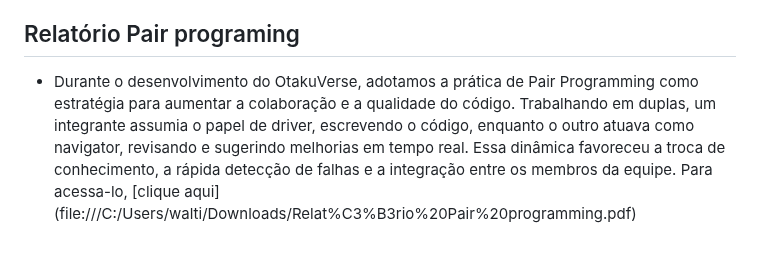
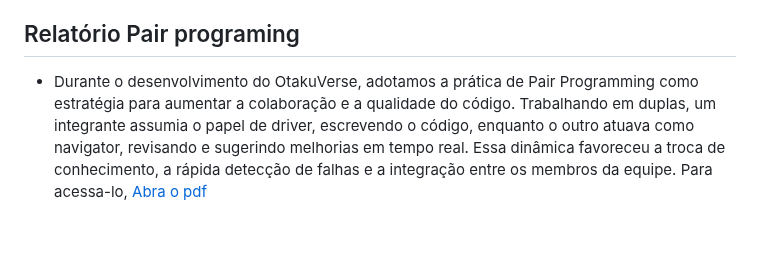
Before and after one commit to Nobutann/OtakuVerse, a Markdown page: README.md, the part around the change. Drawn GitHub-style; folded sections open.

Commit message:
Update README.md
Atualização Pair Programming

```diff
--- a/README.md
+++ b/README.md
@@ -182,5 +182,5 @@ Durante os testes, foi identificado que, ao concluir o processo de cadastro, o s
 
 
 ## Relatório Pair programing
-- Durante o desenvolvimento do OtakuVerse, adotamos a prática de Pair Programming como estratégia para aumentar a colaboração e a qualidade do código. Trabalhando em 		duplas, um integrante assumia o papel de driver, escrevendo o código, enquanto o outro atuava como navigator, revisando e sugerindo melhorias em tempo real. Essa 			dinâmica favoreceu a troca de conhecimento, a rápida detecção de falhas e a integração entre os membros da equipe. Para acessa-lo, [clique aqui]							(file:///C:/Users/walti/Downloads/Relat%C3%B3rio%20Pair%20programming.pdf)
+- Durante o desenvolvimento do OtakuVerse, adotamos a prática de Pair Programming como estratégia para aumentar a colaboração e a qualidade do código. Trabalhando em 		duplas, um integrante assumia o papel de driver, escrevendo o código, enquanto o outro atuava como navigator, revisando e sugerindo melhorias em tempo real. Essa 			dinâmica favoreceu a troca de conhecimento, a rápida detecção de falhas e a integração entre os membros da equipe. Para acessa-lo, [Abra o pdf]()
 </details>
```
